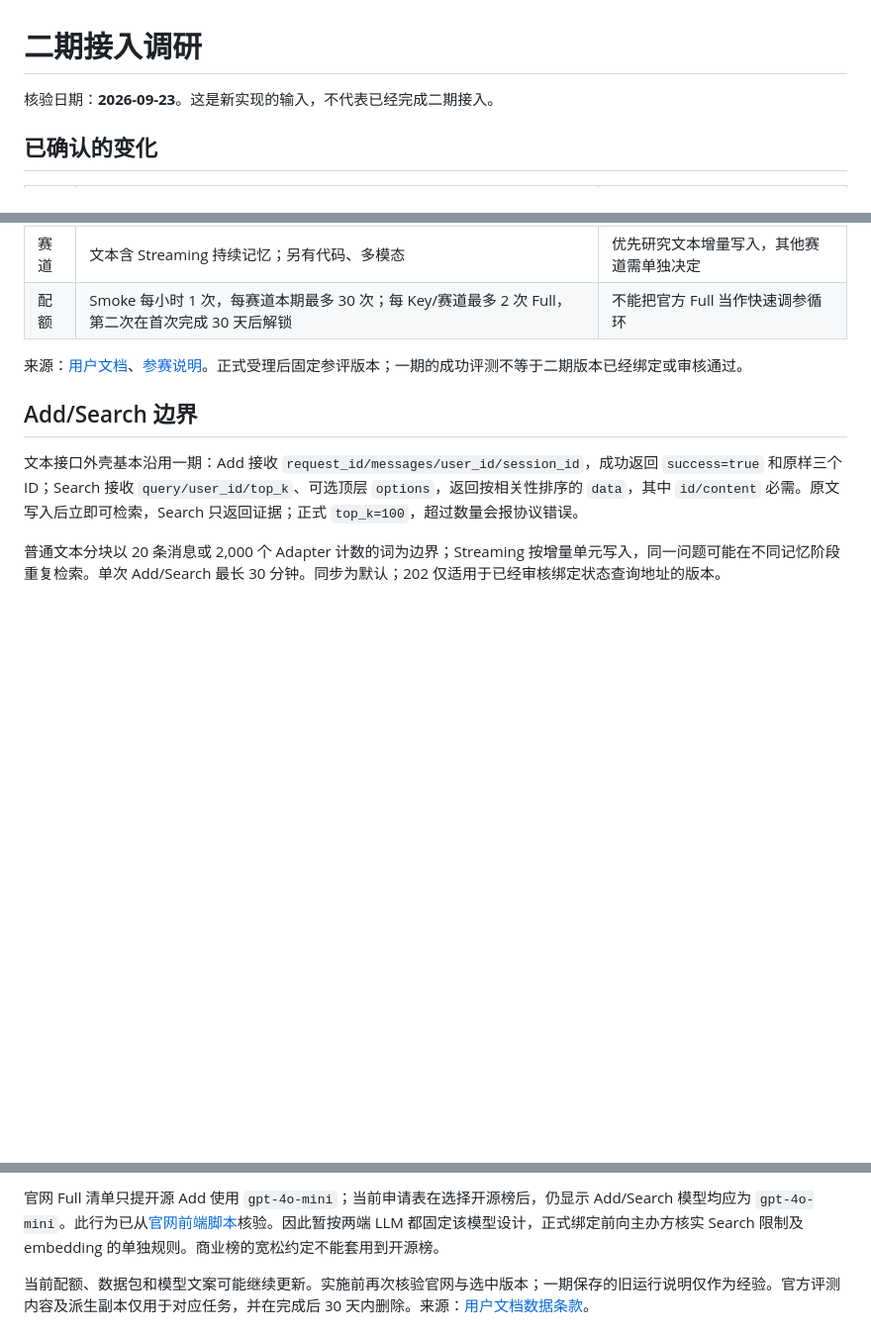
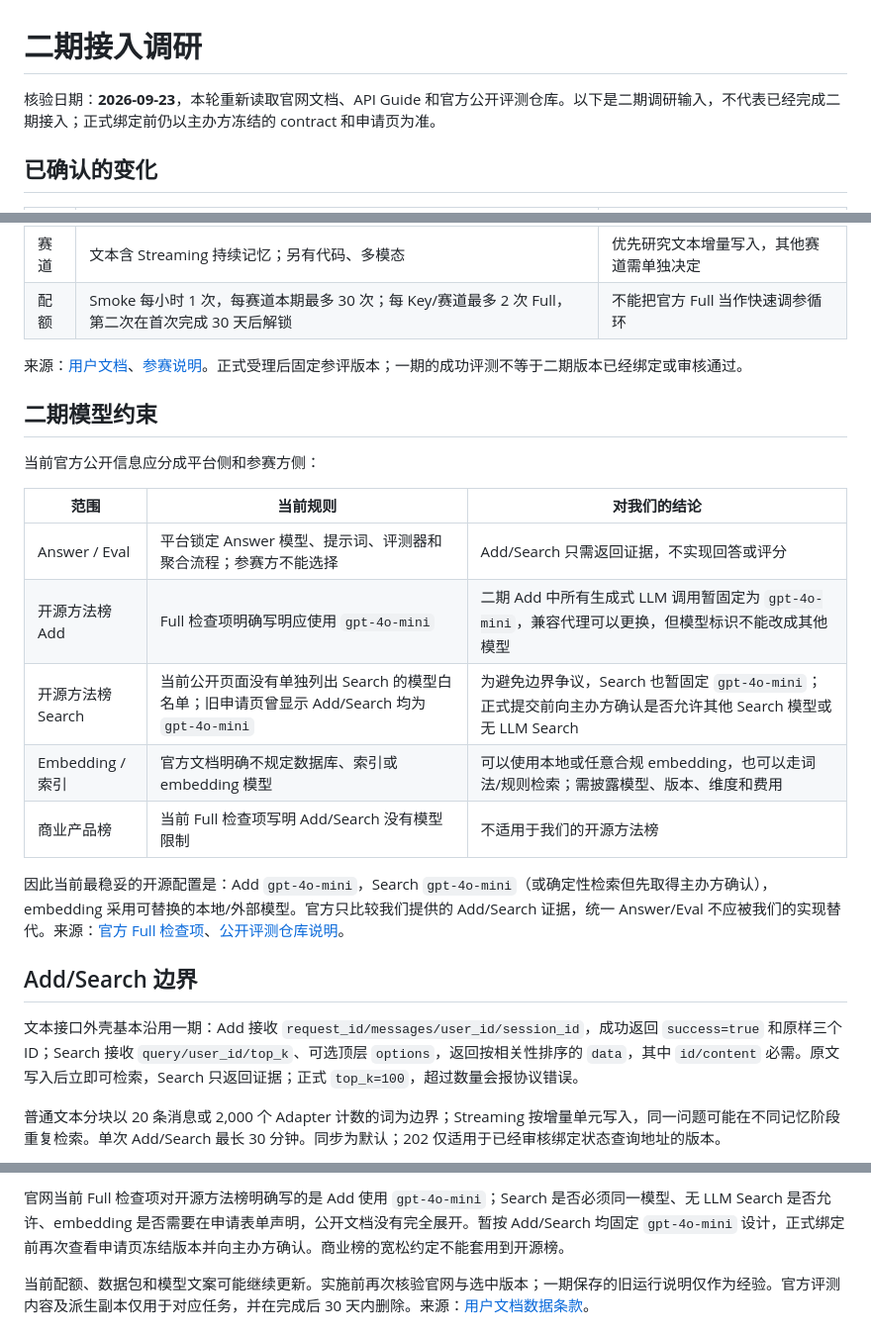
Before and after one commit to Graygoo7529/AM-Link, a Markdown page: docs/phase-2/integration-research.md, 3 parts joined by grey strips. Shown at 99% size. Drawn GitHub-style; blank space fills up the shorter version.

Commit message:
docs: refresh cycle-two model and benchmark research

```diff
--- a/docs/phase-2/integration-research.md
+++ b/docs/phase-2/integration-research.md
@@ -1,6 +1,6 @@
 # 二期接入调研
 
-核验日期：**2026-09-23**。这是新实现的输入，不代表已经完成二期接入。
+核验日期：**2026-09-23**，本轮重新读取官网文档、API Guide 和官方公开评测仓库。以下是二期调研输入，不代表已经完成二期接入；正式绑定前仍以主办方冻结的 contract 和申请页为准。
 
 ## 已确认的变化
 
@@ -12,6 +12,20 @@
 | 配额 | Smoke 每小时 1 次，每赛道本期最多 30 次；每 Key/赛道最多 2 次 Full，第二次在首次完成 30 天后解锁 | 不能把官方 Full 当作快速调参循环 |
 
 来源：[用户文档](https://agentmemories.ai/zh-cn/docs)、[参赛说明](https://agentmemories.ai/rules)。正式受理后固定参评版本；一期的成功评测不等于二期版本已经绑定或审核通过。
+
+## 二期模型约束
+
+当前官方公开信息应分成平台侧和参赛方侧：
+
+| 范围 | 当前规则 | 对我们的结论 |
+| --- | --- | --- |
+| Answer / Eval | 平台锁定 Answer 模型、提示词、评测器和聚合流程；参赛方不能选择 | Add/Search 只需返回证据，不实现回答或评分 |
+| 开源方法榜 Add | Full 检查项明确写明应使用 `gpt-4o-mini` | 二期 Add 中所有生成式 LLM 调用暂固定为 `gpt-4o-mini`，兼容代理可以更换，但模型标识不能改成其他模型 |
+| 开源方法榜 Search | 当前公开页面没有单独列出 Search 的模型白名单；旧申请页曾显示 Add/Search 均为 `gpt-4o-mini` | 为避免边界争议，Search 也暂固定 `gpt-4o-mini`；正式提交前向主办方确认是否允许其他 Search 模型或无 LLM Search |
+| Embedding / 索引 | 官方文档明确不规定数据库、索引或 embedding 模型 | 可以使用本地或任意合规 embedding，也可以走词法/规则检索；需披露模型、版本、维度和费用 |
+| 商业产品榜 | 当前 Full 检查项写明 Add/Search 没有模型限制 | 不适用于我们的开源方法榜 |
+
+因此当前最稳妥的开源配置是：Add `gpt-4o-mini`，Search `gpt-4o-mini`（或确定性检索但先取得主办方确认），embedding 采用可替换的本地/外部模型。官方只比较我们提供的 Add/Search 证据，统一 Answer/Eval 不应被我们的实现替代。来源：[官方 Full 检查项](https://agentmemories.ai/zh-cn/docs)、[公开评测仓库说明](https://github.com/AML-memory/agent-memory-leaderboard)。
 
 ## Add/Search 边界
 
@@ -54,5 +99,5 @@ API 文档提到 Streaming，但此公开数据项列表没有单独名为 Strea
 
-官网 Full 清单只提开源 Add 使用 `gpt-4o-mini`；当前申请表在选择开源榜后，仍显示 Add/Search 模型均应为 `gpt-4o-mini`。此行为已从[官网前端脚本](https://agentmemories.ai/static/app.js?v=error-display-audit-20260920a)核验。因此暂按两端 LLM 都固定该模型设计，正式绑定前向主办方核实 Search 限制及 embedding 的单独规则。商业榜的宽松约定不能套用到开源榜。
+官网当前 Full 检查项对开源方法榜明确写的是 Add 使用 `gpt-4o-mini`；Search 是否必须同一模型、无 LLM Search 是否允许、embedding 是否需要在申请表单声明，公开文档没有完全展开。暂按 Add/Search 均固定 `gpt-4o-mini` 设计，正式绑定前再次查看申请页冻结版本并向主办方确认。商业榜的宽松约定不能套用到开源榜。
 
 当前配额、数据包和模型文案可能继续更新。实施前再次核验官网与选中版本；一期保存的旧运行说明仅作为经验。官方评测内容及派生副本仅用于对应任务，并在完成后 30 天内删除。来源：[用户文档数据条款](https://agentmemories.ai/zh-cn/docs)。
 
```
Also changed, not shown: other parts of docs/phase-2/integration-research.md (+33 -2 lines).
